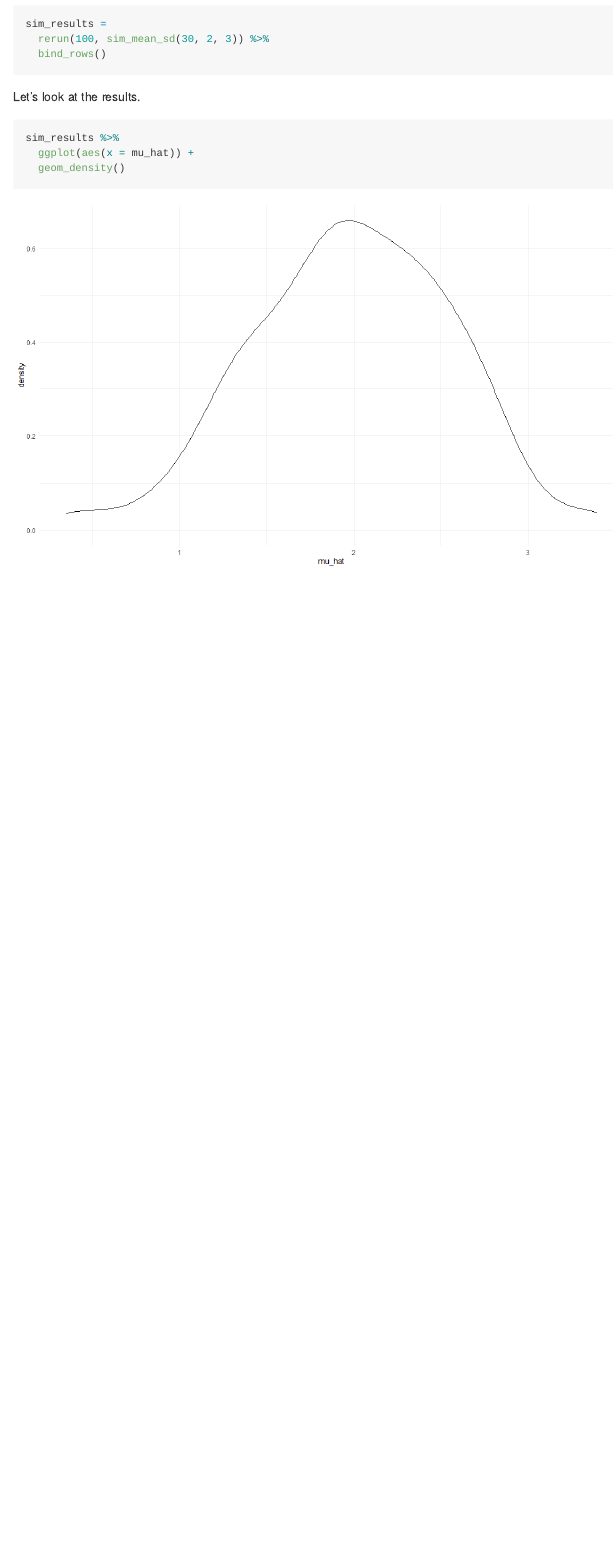
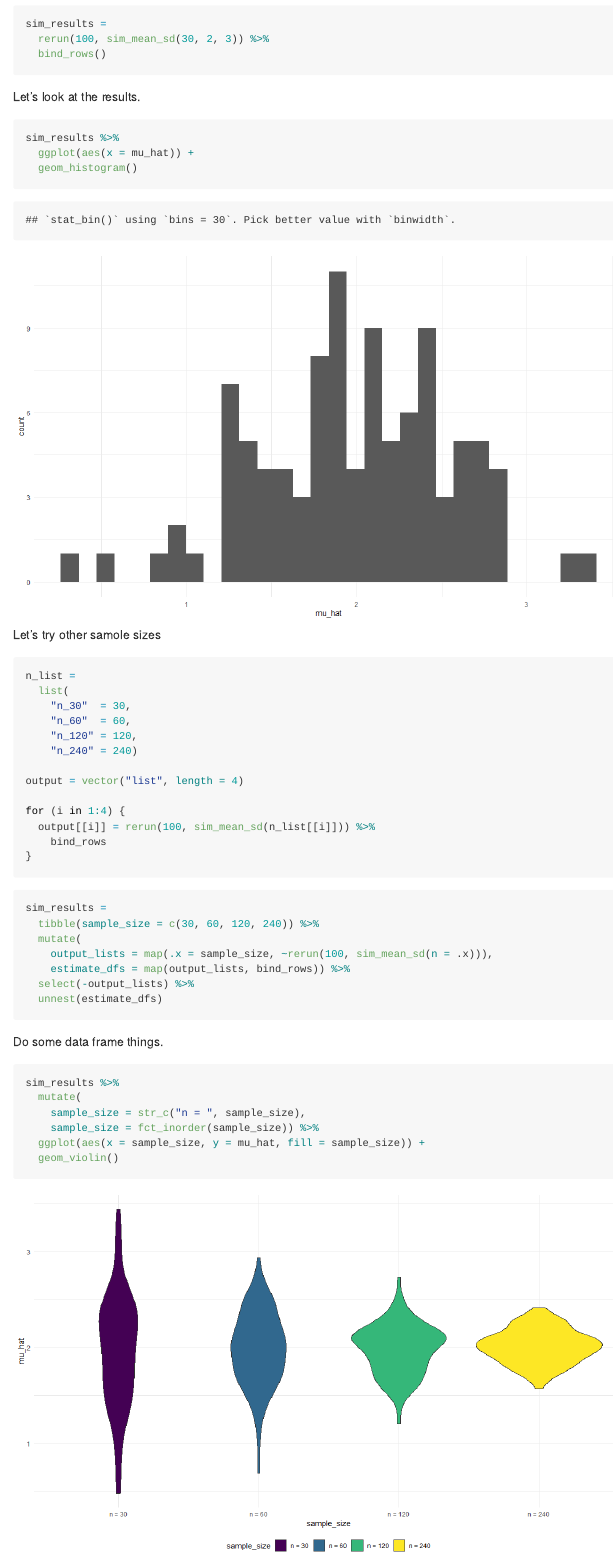
Before and after one commit to wwzoey/iteration, an R Markdown document (simulation.Rmd): the page in a window 1100 px wide, from 1470 px down. The pictures show the output file simulation.md that the author committed with the source, drawn offline in the style of GitHub.

Commit message:
simulations for different sample sizes and plot distributions

````diff
--- a/simulation.Rmd
+++ b/simulation.Rmd
@@ -68,5 +68,46 @@ Let's look at the results.
 ```{r}
 sim_results %>%
   ggplot(aes(x = mu_hat)) +
-  geom_density()
+  geom_histogram()
 ```
+
+Let's try other samole sizes
+
+```{r}
+n_list =
+  list(
+    "n_30"  = 30,
+    "n_60"  = 60,
+    "n_120" = 120,
+    "n_240" = 240)
+
+output = vector("list", length = 4)
+
+for (i in 1:4) {
+  output[[i]] = rerun(100, sim_mean_sd(n_list[[i]])) %>%
+    bind_rows
+}
+```
+
+```{r}
+sim_results =
+  tibble(sample_size = c(30, 60, 120, 240)) %>%
+  mutate(
+    output_lists = map(.x = sample_size, ~rerun(100, sim_mean_sd(n = .x))),
+    estimate_dfs = map(output_lists, bind_rows)) %>%
+  select(-output_lists) %>%
+  unnest(estimate_dfs)
+```
+
+Do some data frame things.
+
+```{r}
+sim_results %>%
+  mutate(
+    sample_size = str_c("n = ", sample_size),
+    sample_size = fct_inorder(sample_size)) %>%
+  ggplot(aes(x = sample_size, y = mu_hat, fill = sample_size)) +
+  geom_violin()
+```
+
+```{r}
````
Also changed, not shown: data/LotR_Words.xlsx (added), simulation.md, simulation_files/figure-gfm/unnamed-chunk-4-1.png, simulation_files/figure-gfm/unnamed-chunk-7-1.png (added), simulation.Rmd (11 more changed lines).
